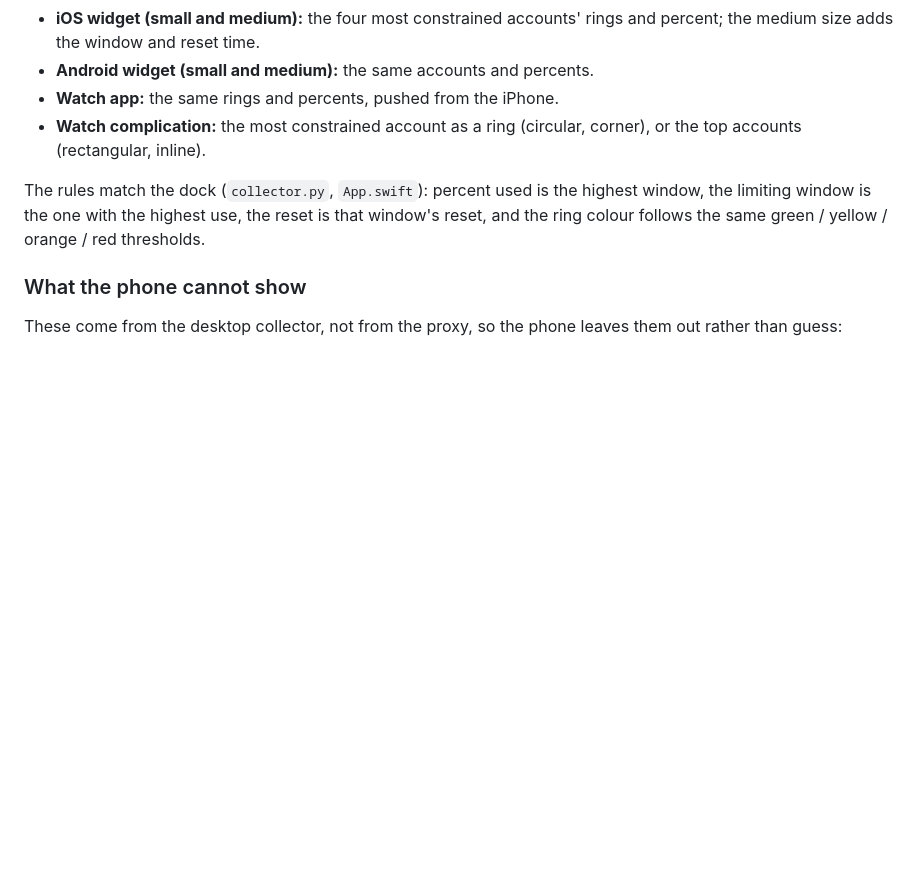
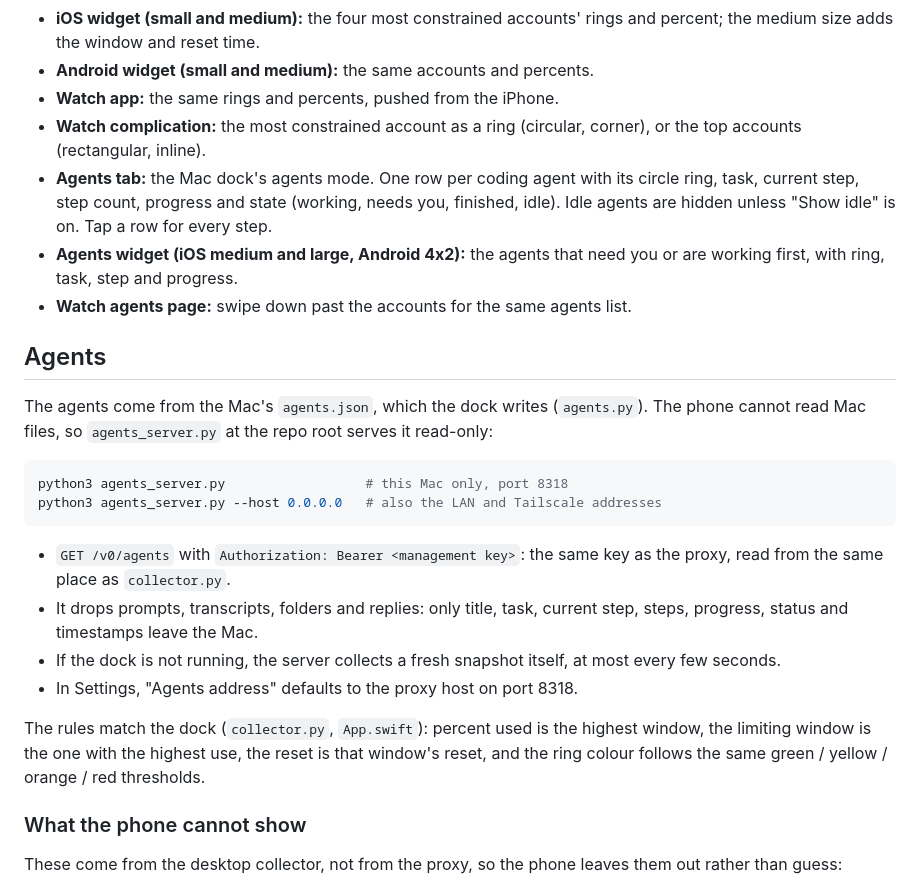
Before and after one commit to Mako-L/account-capacity-dock, a Markdown page: mobile/README.md, the part around the change. Rendered like a GitHub page; blank space fills up the shorter version.

Commit message:
docs(mobile): agents panel README, tests and simulator screenshots

````diff
--- a/mobile/README.md
+++ b/mobile/README.md
@@ -21,6 +21,23 @@ Built with [One](https://onestack.dev/) 2.17 (React Native + web). One's own `on
 - **Android widget (small and medium):** the same accounts and percents.
 - **Watch app:** the same rings and percents, pushed from the iPhone.
 - **Watch complication:** the most constrained account as a ring (circular, corner), or the top accounts (rectangular, inline).
+- **Agents tab:** the Mac dock's agents mode. One row per coding agent with its circle ring, task, current step, step count, progress and state (working, needs you, finished, idle). Idle agents are hidden unless "Show idle" is on. Tap a row for every step.
+- **Agents widget (iOS medium and large, Android 4x2):** the agents that need you or are working first, with ring, task, step and progress.
+- **Watch agents page:** swipe down past the accounts for the same agents list.
+
+## Agents
+
+The agents come from the Mac's `agents.json`, which the dock writes (`agents.py`). The phone cannot read Mac files, so `agents_server.py` at the repo root serves it read-only:
+
+```bash
+python3 agents_server.py                  # this Mac only, port 8318
+python3 agents_server.py --host 0.0.0.0   # also the LAN and Tailscale addresses
+```
+
+- `GET /v0/agents` with `Authorization: Bearer <management key>`: the same key as the proxy, read from the same place as `collector.py`.
+- It drops prompts, transcripts, folders and replies: only title, task, current step, steps, progress, status and timestamps leave the Mac.
+- If the dock is not running, the server collects a fresh snapshot itself, at most every few seconds.
+- In Settings, "Agents address" defaults to the proxy host on port 8318.
 
 The rules match the dock (`collector.py`, `App.swift`): percent used is the highest window, the limiting window is the one with the highest use, the reset is that window's reset, and the ring colour follows the same green / yellow / orange / red thresholds.
 
````
Also changed, not shown: mobile/docs/screenshots/ios-agent-detail.png (added), mobile/docs/screenshots/ios-agents.png (added), mobile/docs/screenshots/watch-agents.png (added), 2 other files.
